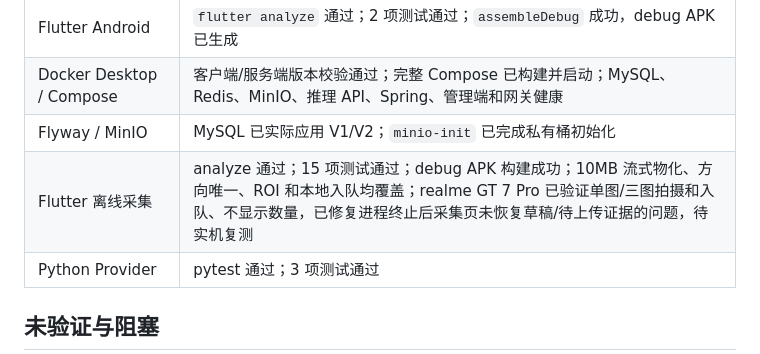
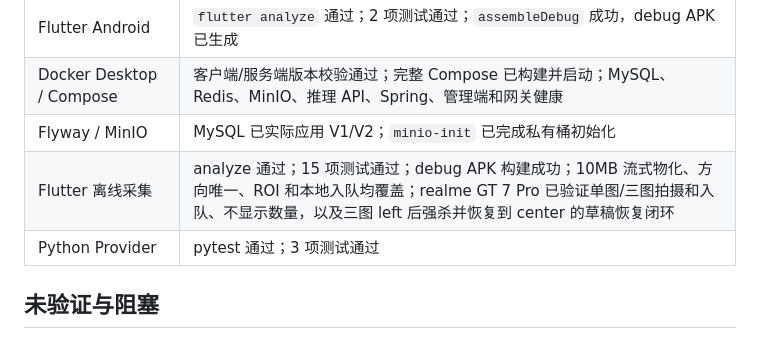
Before and after one commit to JWLuo0719/smart-pig-inventory, a Markdown page: PROJECT_STATUS.md, the part around the change. Drawn GitHub-style.

Commit message:
docs: record Android draft recovery evidence

```diff
--- a/PROJECT_STATUS.md
+++ b/PROJECT_STATUS.md
@@ -47,7 +47,7 @@
 | Flutter Android | `flutter analyze` 通过；2 项测试通过；`assembleDebug` 成功，debug APK 已生成 |
 | Docker Desktop / Compose | 客户端/服务端版本校验通过；完整 Compose 已构建并启动；MySQL、Redis、MinIO、推理 API、Spring、管理端和网关健康 |
 | Flyway / MinIO | MySQL 已实际应用 V1/V2；`minio-init` 已完成私有桶初始化 |
-| Flutter 离线采集 | analyze 通过；15 项测试通过；debug APK 构建成功；10MB 流式物化、方向唯一、ROI 和本地入队均覆盖；realme GT 7 Pro 已验证单图/三图拍摄和入队、不显示数量，已修复进程终止后采集页未恢复草稿/待上传证据的问题，待实机复测 |
+| Flutter 离线采集 | analyze 通过；15 项测试通过；debug APK 构建成功；10MB 流式物化、方向唯一、ROI 和本地入队均覆盖；realme GT 7 Pro 已验证单图/三图拍摄和入队、不显示数量，以及三图 left 后强杀并恢复到 center 的草稿恢复闭环 |
 | Python Provider | pytest 通过；3 项测试通过 |
 
 ## 未验证与阻塞
```
